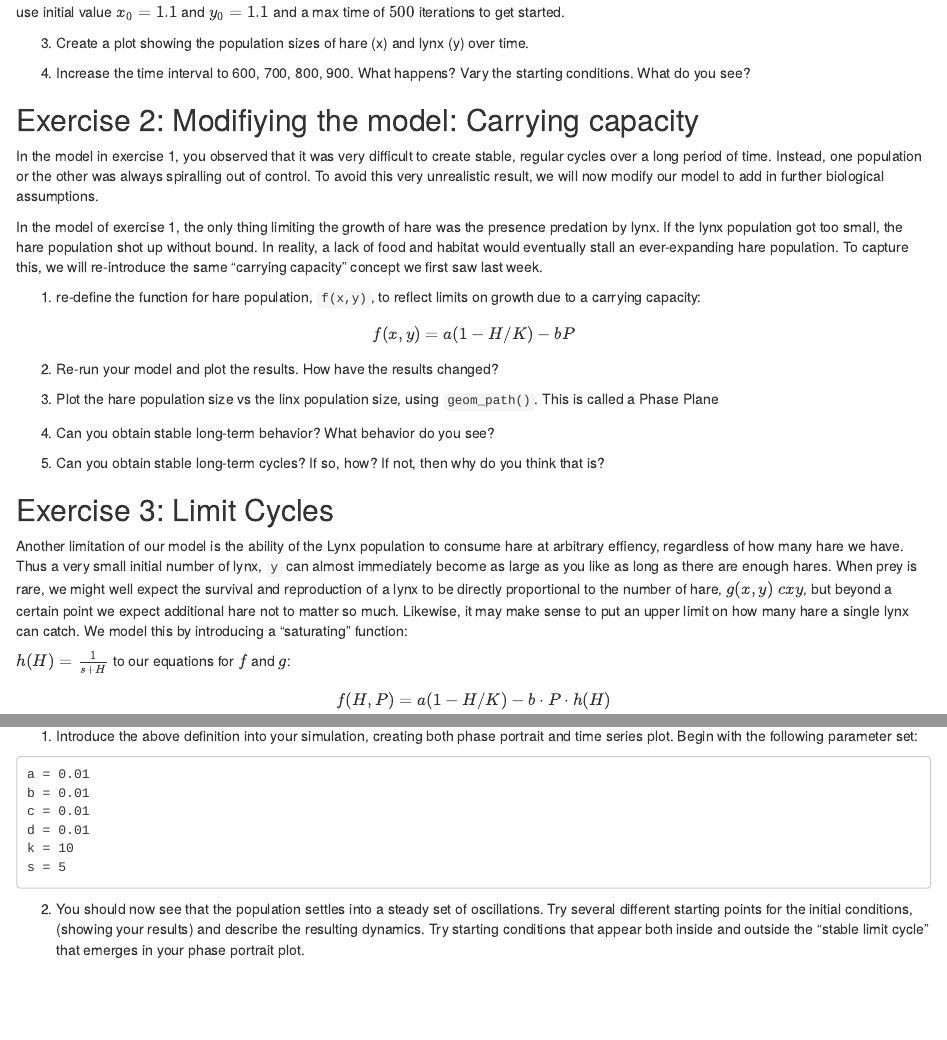
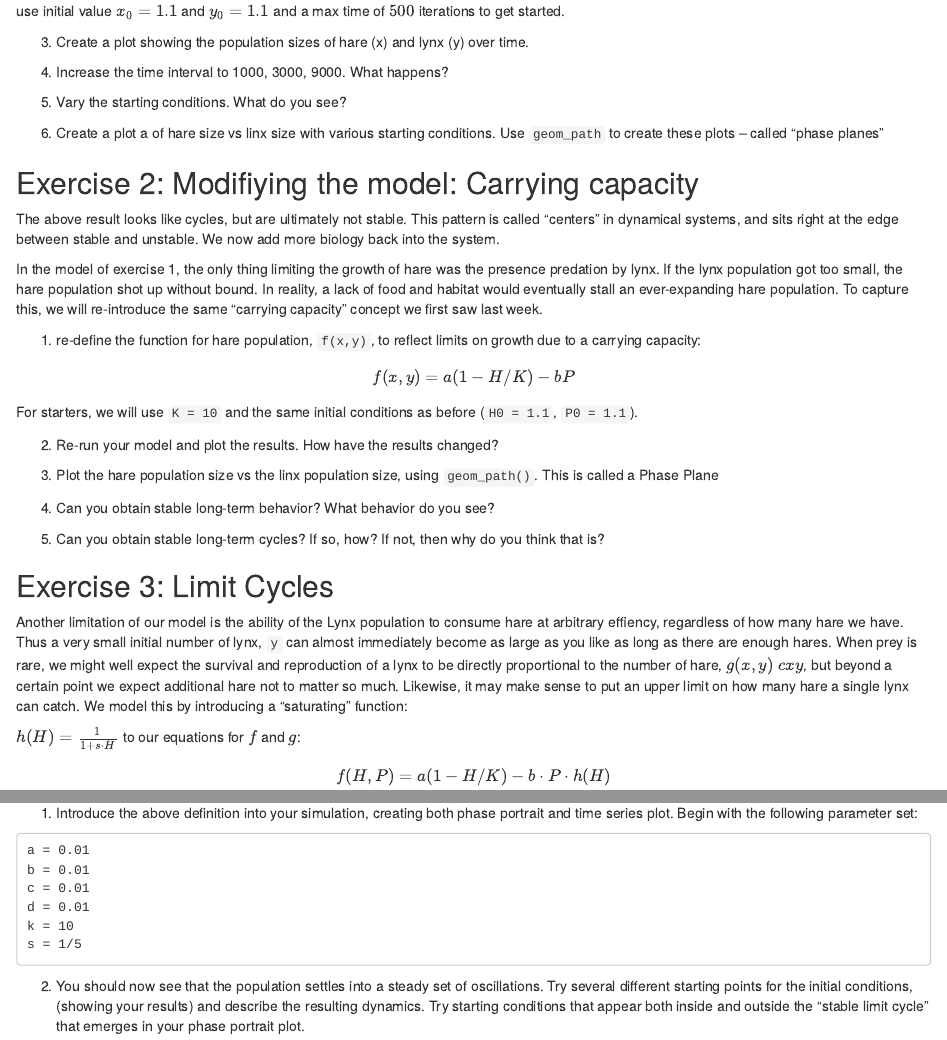
Before and after one commit to espm-157/popdyn-template, an R Markdown document (assignment/popdyn.Rmd): the page in a window 1100 px wide, from 1390 px down before the commit and from 1280 px down after it, so that both start at the same text, and a second part further down, joined at a grey line. Rendered offline with R 4.5, knitr and Pandoc, with nearby package versions; some code elsewhere in the file could not run offline.

Commit message:
fix some typos

````diff
--- a/assignment/popdyn.Rmd
+++ b/assignment/popdyn.Rmd
@@ -66,15 +77,20 @@ use initial value $x_0 = 1.1$ and $y_0 = 1.1$ and a max time of $500$ iterations
 3. Create a plot showing the population sizes of hare (x) and lynx (y) over time.
 
 
-4.  Increase the time interval to 600, 700, 800, 900.  What happens?  Vary the starting conditions. What do you see?
+4.  Increase the time interval to 1000, 3000, 9000.  What happens?
 
+
+5. Vary the starting conditions. What do you see?
+
+
+6. Create a plot a of hare size vs linx size with various starting conditions.  Use `geom_path` to create these plots -- called "phase planes"
 
 
 
 
 ## Exercise 2: Modifiying the model: Carrying capacity
 
-In the model in exercise 1, you observed that it was very difficult to create stable, regular cycles over a long period of time.  Instead, one population or the other was always spiralling out of control.  To avoid this very unrealistic result, we will now modify our model to add in further biological assumptions.
+The above result looks like cycles, but are ultimately not stable.  This pattern is called "centers" in dynamical systems, and sits right at the edge between stable and unstable.  We now add more biology back into the system.
 
 In the model of exercise 1, the only thing limiting the growth of hare was the presence predation by lynx. If the lynx population got too small, the hare population shot up without bound.  In reality, a lack of food and habitat would eventually stall an ever-expanding hare population.  To capture this, we will re-introduce the same "carrying capacity" concept we first saw last week.
 
@@ -82,6 +98,7 @@ In the model of exercise 1, the only thing limiting the growth of hare was the p
 
 
 $$f(x,y) = a  (1 - H/K) - b P $$
+For starters, we will use `K = 10` and the same initial conditions as before (`H0 = 1.1`, `P0 = 1.1`).
 
 
 2. Re-run your model and plot the results.  How have the results changed?
@@ -99,7 +116,7 @@ $$f(x,y) = a  (1 - H/K) - b P $$
 
 Another limitation of our model is the ability of the Lynx population to consume hare at arbitrary effiency, regardless of how many hare we have.  Thus a very small initial number of lynx, `y` can almost immediately become as large as you like as long as there are enough hares. When prey is rare, we might well expect the survival and reproduction of a lynx to be directly proportional to the number of hare, $g(x,y) ~ c x y$, but beyond a certain point we expect additional hare not to matter so much.  Likewise, it may make sense to put an upper limit on how many hare a single lynx can catch.  We model this by introducing a "saturating" function:
 
-$h(H) = \frac{1}{s + H}$ to our equations for $f$ and $g$:
+$h(H) = \frac{1}{1 + s \cdot H}$ to our equations for $f$ and $g$:
 
 $$ f(H,P) = a (1 - H / K)  - b \cdot P \cdot h(H) $$
 $$ g(H,P) = c \cdot H \cdot h(H) - d $$
@@ -114,5 +131,5 @@ b = 0.01
 c = 0.01
 d = 0.01
 k = 10
-s = 5
+s = 1/5
 ```
````
Also changed, not shown: assignment/popdyn.Rmd (26 more changed lines).
